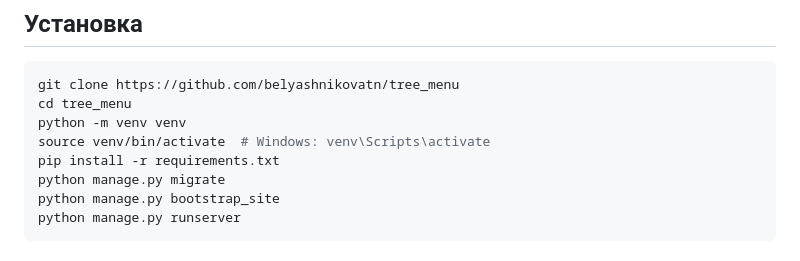
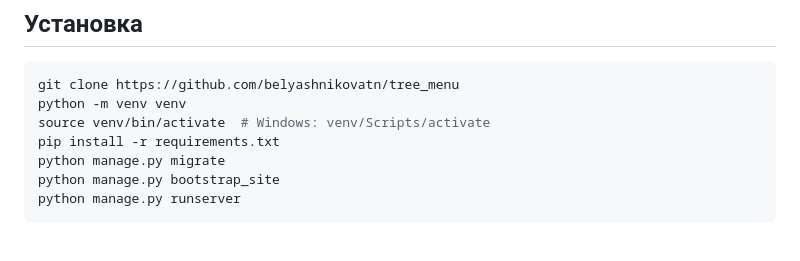
Before and after one commit to belyashnikovatn/tree_menu, a Markdown page: README.md, the part around the change. GitHub-like rendering.

````diff
--- a/README.md
+++ b/README.md
@@ -16,9 +16,8 @@
 
 ```bash
 git clone https://github.com/belyashnikovatn/tree_menu
-cd tree_menu
 python -m venv venv
-source venv/bin/activate  # Windows: venv\Scripts\activate
+source venv/bin/activate  # Windows: venv/Scripts/activate
 pip install -r requirements.txt
 python manage.py migrate
 python manage.py bootstrap_site
````
